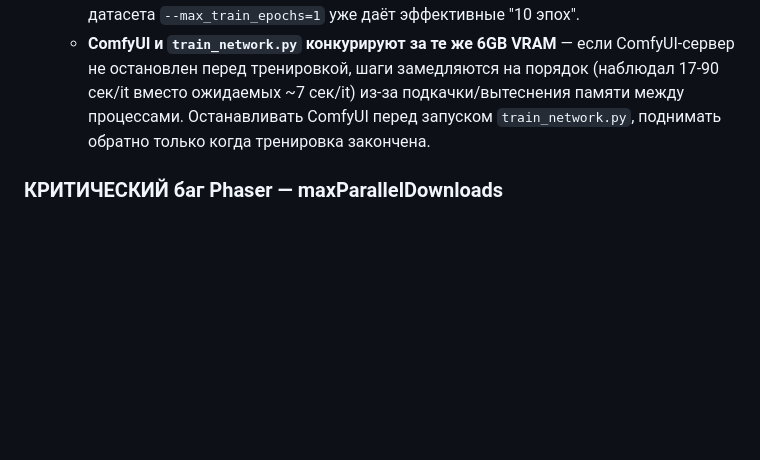
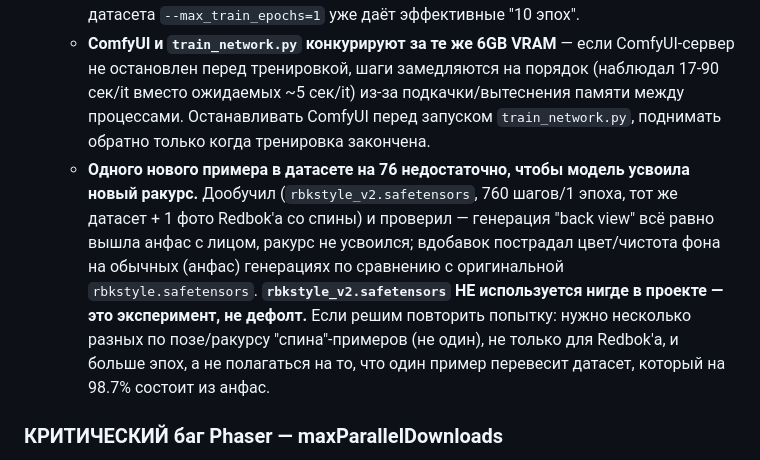
Before and after one commit to serg9535/redboks-journey, a Markdown page: CLAUDE.md, the part around the change. Drawn GitHub-style; blank space fills up the shorter version.

Commit message:
Document LoRA retrain outcome: one back-view example wasn't enough
Retrained (rbkstyle_v2.safetensors, 760 steps/1 epoch, existing dataset +
the single ChatGPT back-view reference) to test whether the model could
learn the new angle. It didn't: back-view generations still came out
front-facing, and regular front-facing generations got noticeably worse
(color/background). rbkstyle_v2.safetensors is not referenced anywhere in
the project — the shipped fix still uses the manually-sourced back-view PNG
directly, not a trained capability. Documented what a real fix would need
(multiple back-view examples, not one against 75 front-facing ones).

```diff
--- a/CLAUDE.md
+++ b/CLAUDE.md
@@ -144,8 +144,16 @@ Base SD1.5 и обычные аниме-чекпойнты (`anything-v5`) НЕ
     ~21 час вместо ~1.5). Для этого датасета `--max_train_epochs=1` уже даёт эффективные "10 эпох".
   - **ComfyUI и `train_network.py` конкурируют за те же 6GB VRAM** — если ComfyUI-сервер не
     остановлен перед тренировкой, шаги замедляются на порядок (наблюдал 17-90 сек/it вместо
-    ожидаемых ~7 сек/it) из-за подкачки/вытеснения памяти между процессами. Останавливать ComfyUI
+    ожидаемых ~5 сек/it) из-за подкачки/вытеснения памяти между процессами. Останавливать ComfyUI
     перед запуском `train_network.py`, поднимать обратно только когда тренировка закончена.
+  - **Одного нового примера в датасете на 76 недостаточно, чтобы модель усвоила новый ракурс.**
+    Дообучил (`rbkstyle_v2.safetensors`, 760 шагов/1 эпоха, тот же датасет + 1 фото Redbok'а со
+    спины) и проверил — генерация "back view" всё равно вышла анфас с лицом, ракурс не усвоился;
+    вдобавок пострадал цвет/чистота фона на обычных (анфас) генерациях по сравнению с оригинальной
+    `rbkstyle.safetensors`. **`rbkstyle_v2.safetensors` НЕ используется нигде в проекте — это
+    эксперимент, не дефолт.** Если решим повторить попытку: нужно несколько разных по позе/ракурсу
+    "спина"-примеров (не один), не только для Redbok'а, и больше эпох, а не полагаться на то, что
+    один пример перевесит датасет, который на 98.7% состоит из анфас.
 
 ### КРИТИЧЕСКИЙ баг Phaser — maxParallelDownloads
 
```
